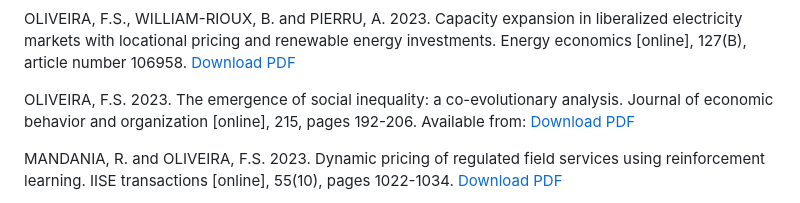
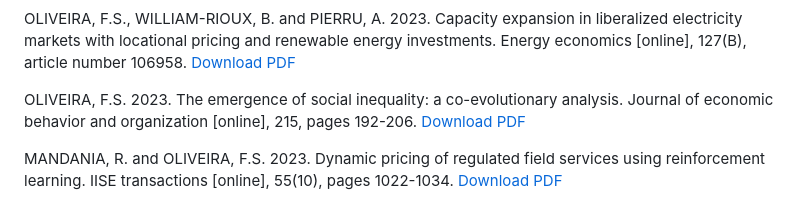
Before and after one commit to foliveira18/published_articles, a Markdown page: README.md, the part around the change. Rendered like a GitHub page.

```diff
--- a/README.md
+++ b/README.md
@@ -25,7 +25,7 @@ LIU, C.-Y., OLIVEIRA, F.S. and YOU, T.-H. 2024. The impact of platform audits on
 OLIVEIRA, F.S., WILLIAM-RIOUX, B. and PIERRU, A. 2023. Capacity expansion in liberalized electricity markets with locational pricing and renewable energy investments. Energy economics [online], 127(B), article number 106958.
 [Download PDF](https://github.com/foliveira18/published_articles/blob/main/OLIVEIRA%202023%20Capacity%20expansion%20in%20liberalized.pdf)
 
-OLIVEIRA, F.S. 2023. The emergence of social inequality: a co-evolutionary analysis. Journal of economic behavior and organization [online], 215, pages 192-206. Available from:
+OLIVEIRA, F.S. 2023. The emergence of social inequality: a co-evolutionary analysis. Journal of economic behavior and organization [online], 215, pages 192-206.
 [Download PDF](https://github.com/foliveira18/published_articles/blob/main/OLIVEIRA%202023%20The%20emergence%20of%20social%20inequality%20(VOR).pdf)
 
 MANDANIA, R. and OLIVEIRA, F.S. 2023. Dynamic pricing of regulated field services using reinforcement learning. IISE transactions [online], 55(10), pages 1022-1034.
```
